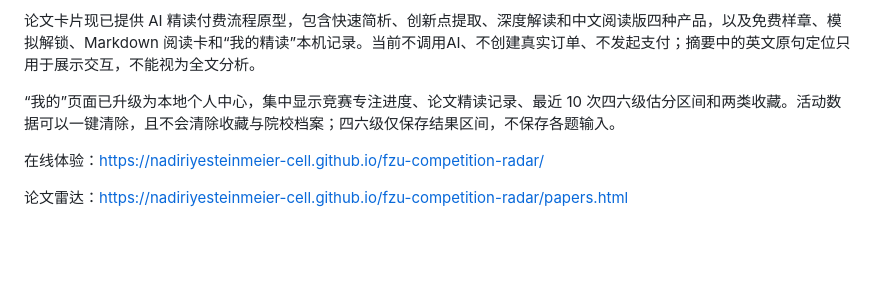
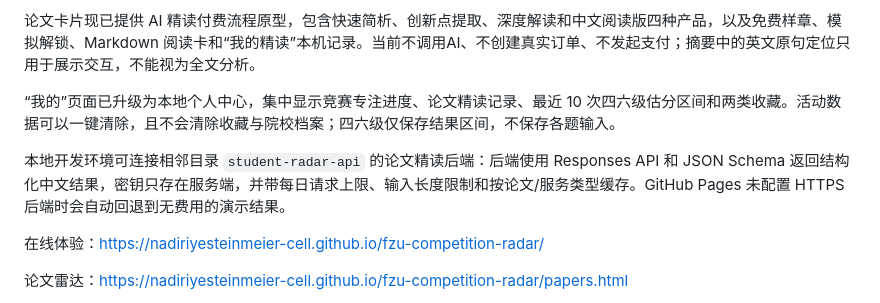
Before and after one commit to nadiriyesteinmeier-cell/fzu-competition-radar, a Markdown page: README.md, the part around the change. Drawn GitHub-style; blank space fills up the shorter version.

Commit message:
Update README.md for AI reading backend

```diff
--- a/README.md
+++ b/README.md
@@ -11,6 +11,8 @@
 论文卡片现已提供 AI 精读付费流程原型，包含快速简析、创新点提取、深度解读和中文阅读版四种产品，以及免费样章、模拟解锁、Markdown 阅读卡和“我的精读”本机记录。当前不调用AI、不创建真实订单、不发起支付；摘要中的英文原句定位只用于展示交互，不能视为全文分析。
 
 “我的”页面已升级为本地个人中心，集中显示竞赛专注进度、论文精读记录、最近 10 次四六级估分区间和两类收藏。活动数据可以一键清除，且不会清除收藏与院校档案；四六级仅保存结果区间，不保存各题输入。
+
+本地开发环境可连接相邻目录 `student-radar-api` 的论文精读后端：后端使用 Responses API 和 JSON Schema 返回结构化中文结果，密钥只存在服务端，并带每日请求上限、输入长度限制和按论文/服务类型缓存。GitHub Pages 未配置 HTTPS 后端时会自动回退到无费用的演示结果。
 
 在线体验：https://nadiriyesteinmeier-cell.github.io/fzu-competition-radar/
 
```
